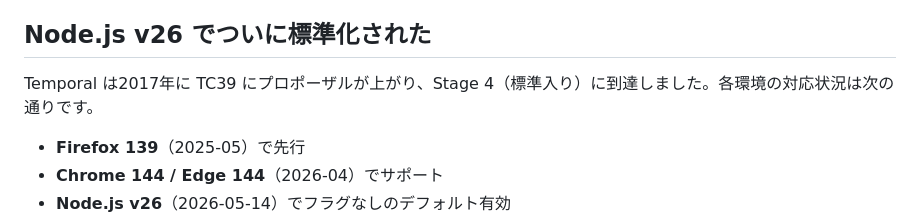
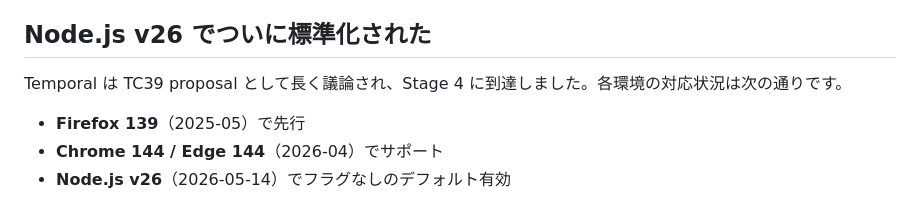
Before and after one commit to yamazaki-yuki-23/qiita-tech-blogs, a Markdown page: public/2026-05-javascript-temporal.md, the part around the change. Drawn GitHub-style.

Commit message:
Node.js v26 の Temporal に関する説明を更新し、内容を明確化しました。

```diff
--- a/public/2026-05-javascript-temporal.md
+++ b/public/2026-05-javascript-temporal.md
@@ -107,7 +107,7 @@ ISO 8601 形式（ハイフン区切りの `YYYY-MM-DD`）は **UTC の0時**
 
 ## Node.js v26 でついに標準化された
 
-Temporal は2017年に TC39 にプロポーザルが上がり、Stage 4（標準入り）に到達しました。各環境の対応状況は次の通りです。
+Temporal は TC39 proposal として長く議論され、Stage 4 に到達しました。各環境の対応状況は次の通りです。
 
 - **Firefox 139**（2025-05）で先行
 - **Chrome 144 / Edge 144**（2026-04）でサポート
```
